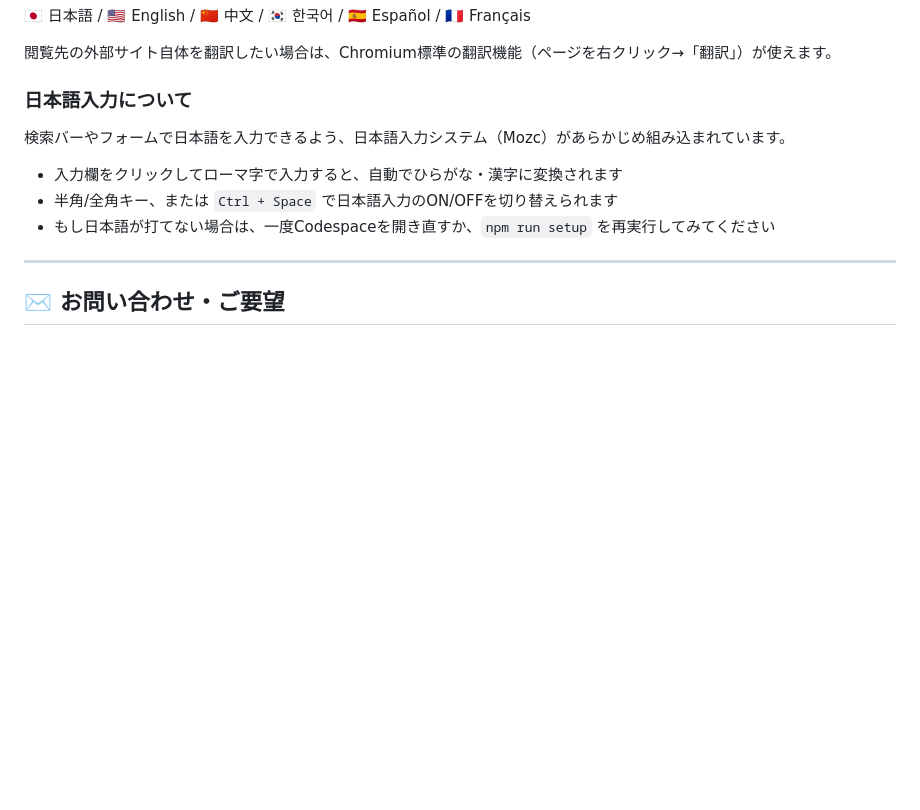
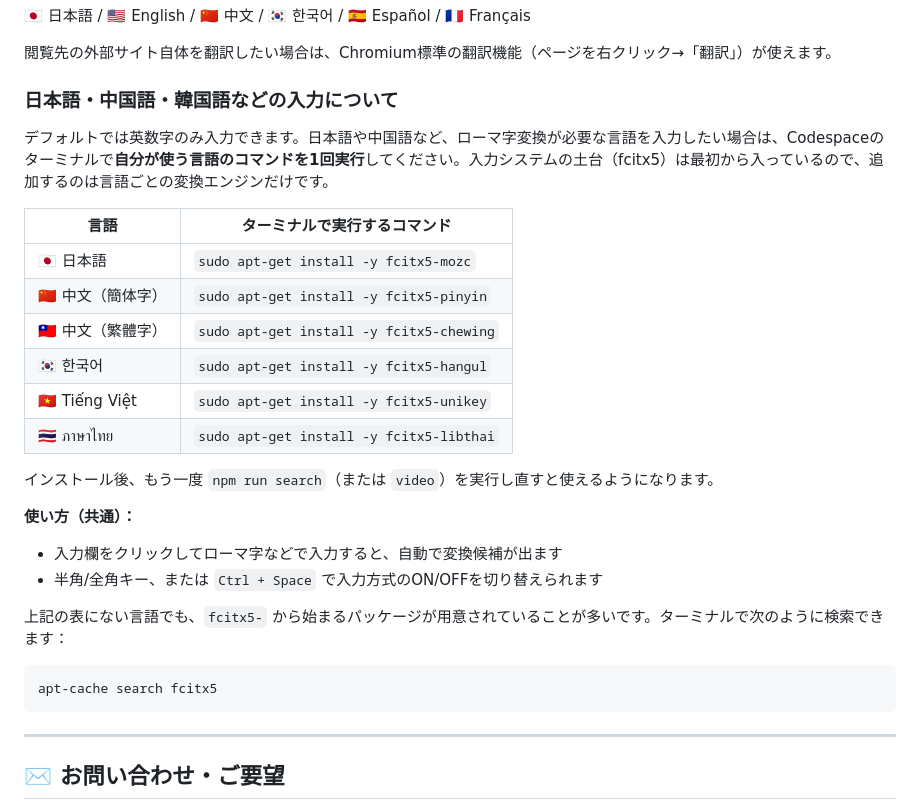
Before and after one commit to godrenkon/suiramu-search, a Markdown page: README.md, the part around the change. Drawn GitHub-style; blank space fills up the shorter version.

Commit message:
Add multi-language IME setup commands (JA/ZH/KO/VI/TH)

````diff
--- a/README.md
+++ b/README.md
@@ -127,13 +127,30 @@ npm run video      ← 動画モードを起動
 
 閲覧先の外部サイト自体を翻訳したい場合は、Chromium標準の翻訳機能（ページを右クリック→「翻訳」）が使えます。
 
-### 日本語入力について
+### 日本語・中国語・韓国語などの入力について
 
-検索バーやフォームで日本語を入力できるよう、日本語入力システム（Mozc）があらかじめ組み込まれています。
+デフォルトでは英数字のみ入力できます。日本語や中国語など、ローマ字変換が必要な言語を入力したい場合は、Codespaceのターミナルで**自分が使う言語のコマンドを1回実行**してください。入力システムの土台（fcitx5）は最初から入っているので、追加するのは言語ごとの変換エンジンだけです。
 
-- 入力欄をクリックしてローマ字で入力すると、自動でひらがな・漢字に変換されます
-- 半角/全角キー、または `Ctrl + Space` で日本語入力のON/OFFを切り替えられます
-- もし日本語が打てない場合は、一度Codespaceを開き直すか、`npm run setup` を再実行してみてください
+| 言語 | ターミナルで実行するコマンド |
+|---|---|
+| 🇯🇵 日本語 | `sudo apt-get install -y fcitx5-mozc` |
+| 🇨🇳 中文（簡体字） | `sudo apt-get install -y fcitx5-pinyin` |
+| 🇹🇼 中文（繁體字） | `sudo apt-get install -y fcitx5-chewing` |
+| 🇰🇷 한국어 | `sudo apt-get install -y fcitx5-hangul` |
+| 🇻🇳 Tiếng Việt | `sudo apt-get install -y fcitx5-unikey` |
+| 🇹🇭 ภาษาไทย | `sudo apt-get install -y fcitx5-libthai` |
+
+インストール後、もう一度 `npm run search`（または `video`）を実行し直すと使えるようになります。
+
+**使い方（共通）：**
+- 入力欄をクリックしてローマ字などで入力すると、自動で変換候補が出ます
+- 半角/全角キー、または `Ctrl + Space` で入力方式のON/OFFを切り替えられます
+
+上記の表にない言語でも、`fcitx5-` から始まるパッケージが用意されていることが多いです。ターミナルで次のように検索できます：
+
+```bash
+apt-cache search fcitx5
+```
 
 ---
 
````
